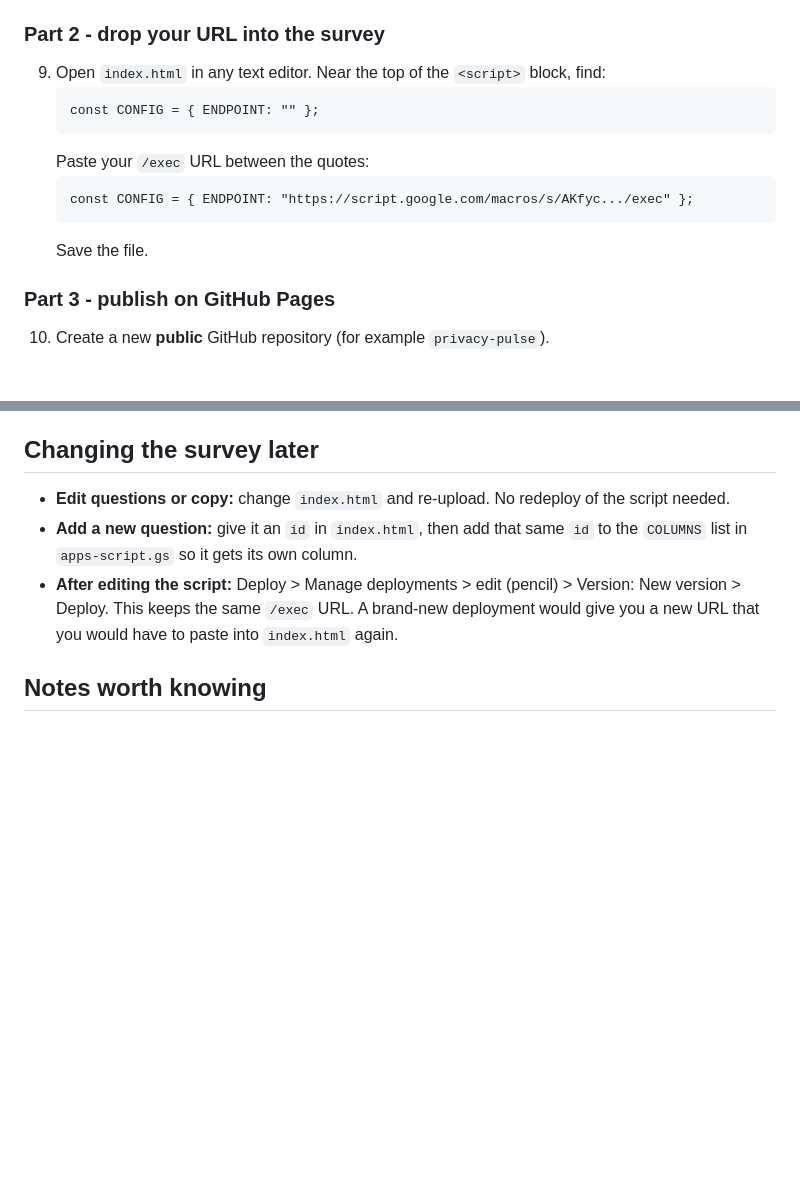
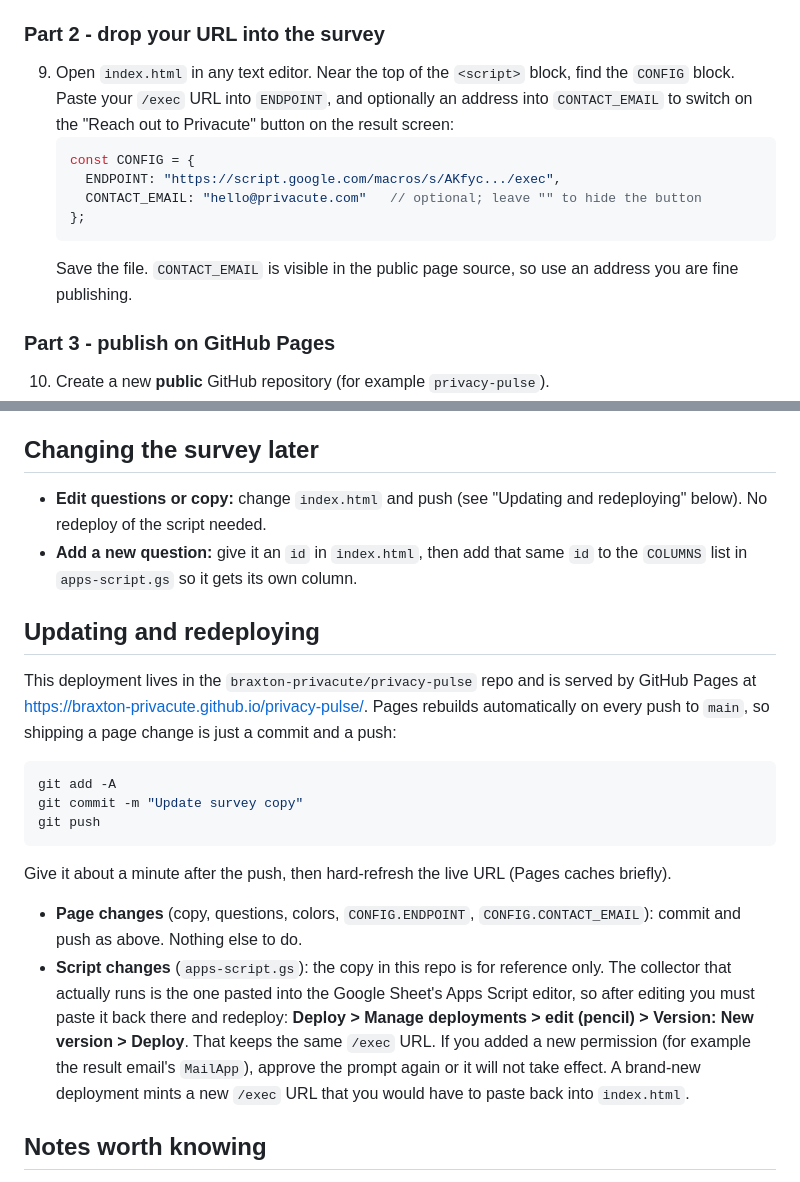
Before and after one commit to Privacute/privacy-pulse, a Markdown page: README.md, 2 parts joined by grey strips. Drawn GitHub-style; blank space fills up the shorter version.

Commit message:
docs: add update/redeploy guide and fix CONFIG snippet
Co-Authored-By: Claude Opus 4.8 <noreply@anthropic.com>

````diff
--- a/README.md
+++ b/README.md
@@ -25,15 +25,14 @@ GitHub Pages serves `index.html`. When someone finishes, the page sends the answ
 8. Copy the **Web app URL**. It ends in `/exec`. Keep it.
 
 ### Part 2 - drop your URL into the survey
-9. Open `index.html` in any text editor. Near the top of the `<script>` block, find:
+9. Open `index.html` in any text editor. Near the top of the `<script>` block, find the `CONFIG` block. Paste your `/exec` URL into `ENDPOINT`, and optionally an address into `CONTACT_EMAIL` to switch on the "Reach out to Privacute" button on the result screen:
+   ```js
+   const CONFIG = {
+     ENDPOINT: "https://script.google.com/macros/s/AKfyc.../exec",
+     CONTACT_EMAIL: "hello@privacute.com"   // optional; leave "" to hide the button
+   };
    ```
-   const CONFIG = { ENDPOINT: "" };
-   ```
-   Paste your `/exec` URL between the quotes:
-   ```
-   const CONFIG = { ENDPOINT: "https://script.google.com/macros/s/AKfyc.../exec" };
-   ```
-   Save the file.
+   Save the file. `CONTACT_EMAIL` is visible in the public page source, so use an address you are fine publishing.
 
 ### Part 3 - publish on GitHub Pages
 10. Create a new **public** GitHub repository (for example `privacy-pulse`).
@@ -55,9 +54,22 @@ GitHub Pages serves `index.html`. When someone finishes, the page sends the answ
 Each row is one respondent. Sort or filter by `persona` and `trigger` to build your personas. `readiness_pct` is their live score. `open` is the free-text answer, usually the most useful column. Email and name are only present when someone opted in.
 
 ## Changing the survey later
-- **Edit questions or copy:** change `index.html` and re-upload. No redeploy of the script needed.
+- **Edit questions or copy:** change `index.html` and push (see "Updating and redeploying" below). No redeploy of the script needed.
 - **Add a new question:** give it an `id` in `index.html`, then add that same `id` to the `COLUMNS` list in `apps-script.gs` so it gets its own column.
-- **After editing the script:** Deploy > Manage deployments > edit (pencil) > Version: New version > Deploy. This keeps the same `/exec` URL. A brand-new deployment would give you a new URL that you would have to paste into `index.html` again.
+
+## Updating and redeploying
+This deployment lives in the `braxton-privacute/privacy-pulse` repo and is served by GitHub Pages at https://braxton-privacute.github.io/privacy-pulse/. Pages rebuilds automatically on every push to `main`, so shipping a page change is just a commit and a push:
+
+```bash
+git add -A
+git commit -m "Update survey copy"
+git push
+```
+
+Give it about a minute after the push, then hard-refresh the live URL (Pages caches briefly).
+
+- **Page changes** (copy, questions, colors, `CONFIG.ENDPOINT`, `CONFIG.CONTACT_EMAIL`): commit and push as above. Nothing else to do.
+- **Script changes** (`apps-script.gs`): the copy in this repo is for reference only. The collector that actually runs is the one pasted into the Google Sheet's Apps Script editor, so after editing you must paste it back there and redeploy: **Deploy > Manage deployments > edit (pencil) > Version: New version > Deploy**. That keeps the same `/exec` URL. If you added a new permission (for example the result email's `MailApp`), approve the prompt again or it will not take effect. A brand-new deployment mints a new `/exec` URL that you would have to paste back into `index.html`.
 
 ## Notes worth knowing
 - A public repo means anyone can read the page source, including the `/exec` URL. That is normal for this setup and fine: the endpoint only adds rows to your sheet. If you ever get spam rows, the simplest fix is to redeploy at a new URL, or add a shared secret check to the script (ask and I will add it).
````
